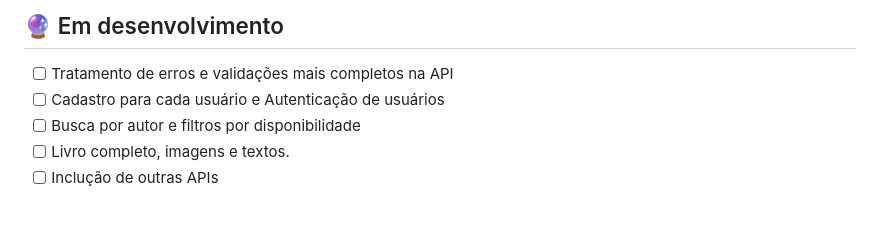
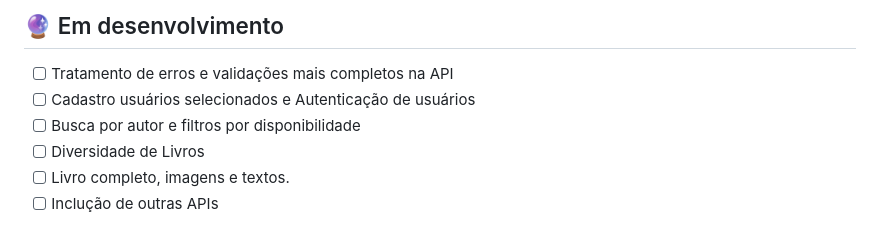
Before and after one commit to Layaranobre/BibliotecaDeLivros, a Markdown page: README.md, the part around the change. Drawn GitHub-style.

```diff
--- a/README.md
+++ b/README.md
@@ -43,8 +43,9 @@ que guarda os dados em um banco **MySQL na nuvem**. O back-end é empacotado com
 ## 🔮 Em desenvolvimento
 
 - [ ] Tratamento de erros e validações mais completos na API
-- [ ] Cadastro para cada usuário e Autenticação de usuários
+- [ ] Cadastro usuários selecionados e Autenticação de usuários
 - [ ] Busca por autor e filtros por disponibilidade
+- [ ] Diversidade de Livros
 - [ ] Livro completo, imagens e textos.
 - [ ] Inclução de outras APIs
 
```
